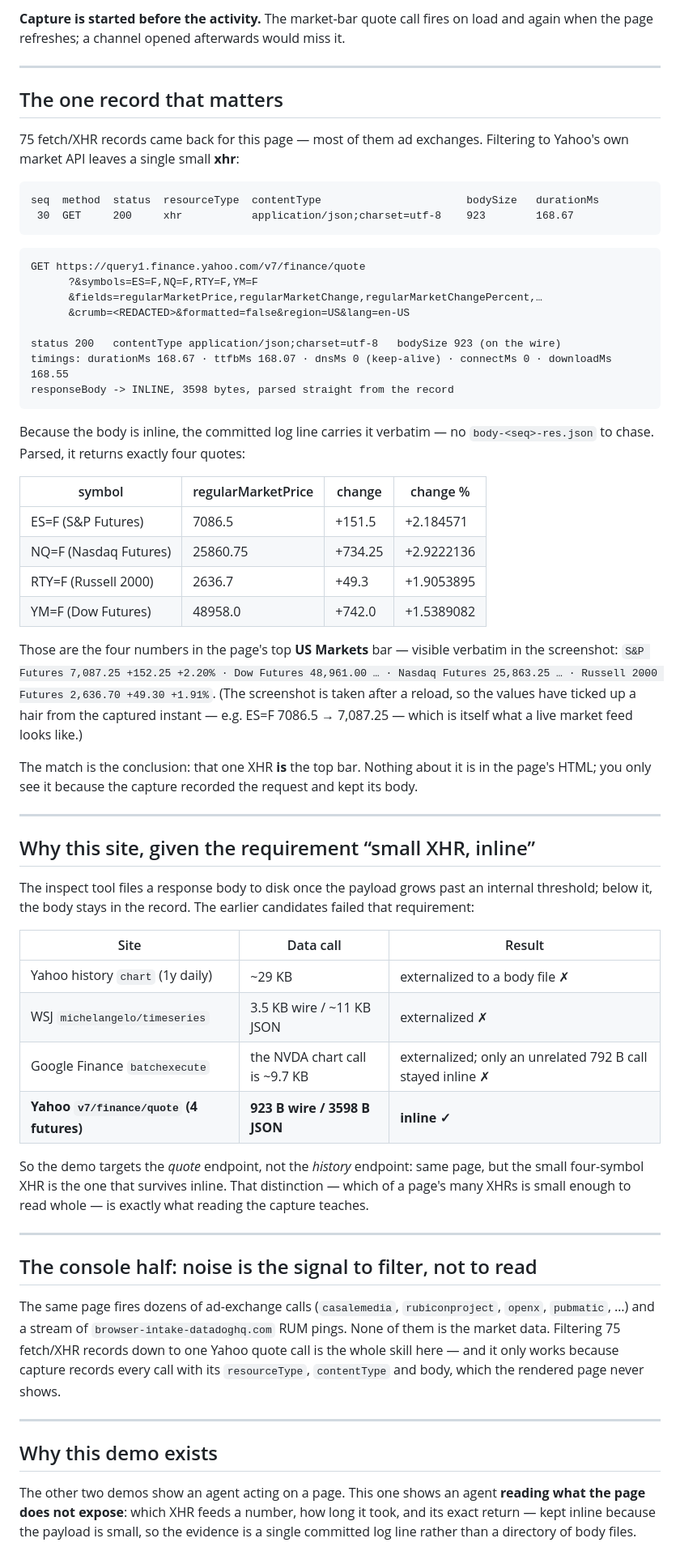
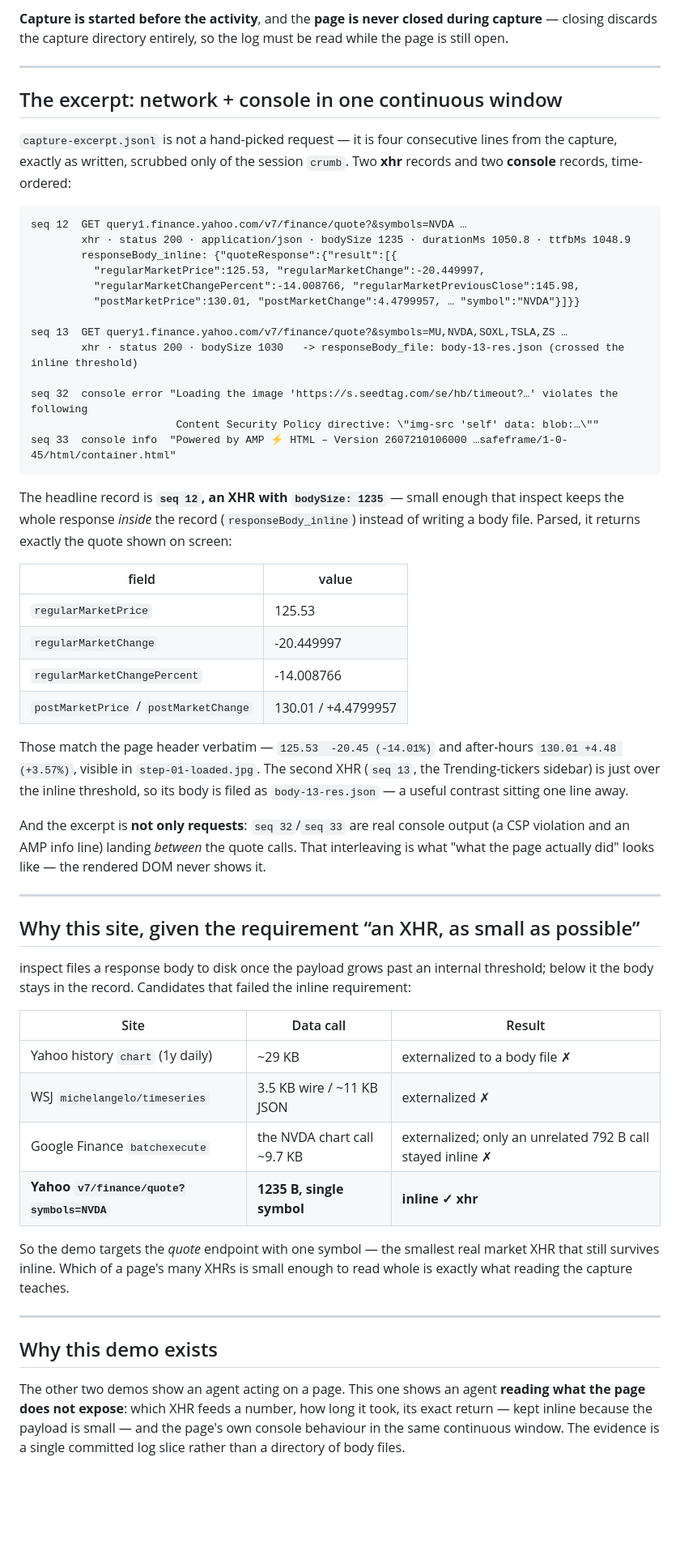
Before and after one commit to BuildItNow/x-agint-docs, a Markdown page: docs/browser/inspect-demo.md, the part around one of its changes. Shown at 81% size. GitHub-like rendering; blank space fills up the shorter version.

Commit message:
# inspect-demo - contiguous capture log (xhr + console) and intermediate frames: replace the single-request asset with a raw time-ordered slice of browser_page_inspect output — an inline v7/finance/quote?symbols=NVDA xhr (bodySize 1235, NVDA 125.53 -20.45 -14.01%) interleaved with two console records; add step-01-loaded.jpg and step-02-search.jpg as intermediate-state frames; drop the superseded single-request log and quote screenshot

````diff
--- a/docs/browser/inspect-demo.md
+++ b/docs/browser/inspect-demo.md
@@ -30,81 +37,73 @@ Sequence, in order:
 ```
 
-**Capture is started before the activity.** The market-bar quote call fires on load and again when the page
-refreshes; a channel opened afterwards would miss it.
+**Capture is started before the activity**, and the **page is never closed during capture** — closing discards the
+capture directory entirely, so the log must be read while the page is still open.
 
 ---
 
-## The one record that matters
+## The excerpt: network + console in one continuous window
 
-75 fetch/XHR records came back for this page — most of them ad exchanges. Filtering to Yahoo's own market API
-leaves a single small **xhr**:
+`capture-excerpt.jsonl` is not a hand-picked request — it is four consecutive lines from the capture, exactly as
+written, scrubbed only of the session `crumb`. Two **xhr** records and two **console** records, time-ordered:
 
 ```text
-seq  method  status  resourceType  contentType                       bodySize   durationMs
- 30  GET     200     xhr           application/json;charset=utf-8    923        168.67
+seq 12  GET query1.finance.yahoo.com/v7/finance/quote?&symbols=NVDA …
+        xhr · status 200 · application/json · bodySize 1235 · durationMs 1050.8 · ttfbMs 1048.9
+        responseBody_inline: {"quoteResponse":{"result":[{
+          "regularMarketPrice":125.53, "regularMarketChange":-20.449997,
+          "regularMarketChangePercent":-14.008766, "regularMarketPreviousClose":145.98,
+          "postMarketPrice":130.01, "postMarketChange":4.4799957, … "symbol":"NVDA"}]}}
+
+seq 13  GET query1.finance.yahoo.com/v7/finance/quote?&symbols=MU,NVDA,SOXL,TSLA,ZS …
+        xhr · status 200 · bodySize 1030   -> responseBody_file: body-13-res.json (crossed the inline threshold)
+
+seq 32  console error "Loading the image 'https://s.seedtag.com/se/hb/timeout?…' violates the following
+                       Content Security Policy directive: \"img-src 'self' data: blob:…\""
+seq 33  console info  "Powered by AMP ⚡ HTML – Version 2607210106000 …safeframe/1-0-45/html/container.html"
 ```
 
-```
-GET https://query1.finance.yahoo.com/v7/finance/quote
-      ?&symbols=ES=F,NQ=F,RTY=F,YM=F
-      &fields=regularMarketPrice,regularMarketChange,regularMarketChangePercent,…
-      &crumb=<REDACTED>&formatted=false&region=US&lang=en-US
+The headline record is **`seq 12`, an XHR with `bodySize: 1235`** — small enough that inspect keeps the whole
+response *inside* the record (`responseBody_inline`) instead of writing a body file. Parsed, it returns exactly
+the quote shown on screen:
 
-status 200   contentType application/json;charset=utf-8   bodySize 923 (on the wire)
-timings: durationMs 168.67 · ttfbMs 168.07 · dnsMs 0 (keep-alive) · connectMs 0 · downloadMs 168.55
-responseBody -> INLINE, 3598 bytes, parsed straight from the record
-```
+| field | value |
+|---|---|
+| `regularMarketPrice` | 125.53 |
+| `regularMarketChange` | -20.449997 |
+| `regularMarketChangePercent` | -14.008766 |
+| `postMarketPrice` / `postMarketChange` | 130.01 / +4.4799957 |
 
-Because the body is inline, the committed log line carries it verbatim — no `body-<seq>-res.json` to chase.
-Parsed, it returns exactly four quotes:
+Those match the page header verbatim — `125.53  -20.45 (-14.01%)` and after-hours `130.01 +4.48 (+3.57%)`, visible
+in `step-01-loaded.jpg`. The second XHR (`seq 13`, the Trending-tickers sidebar) is just over the inline threshold,
+so its body is filed as `body-13-res.json` — a useful contrast sitting one line away.
 
-| symbol | regularMarketPrice | change | change % |
-|---|---|---|---|
-| ES=F (S&P Futures)   | 7086.5   | +151.5  | +2.184571 |
-| NQ=F (Nasdaq Futures)| 25860.75 | +734.25 | +2.9222136 |
-| RTY=F (Russell 2000) | 2636.7   | +49.3   | +1.9053895 |
-| YM=F (Dow Futures)   | 48958.0  | +742.0  | +1.5389082 |
-
-Those are the four numbers in the page's top **US Markets** bar — visible verbatim in the screenshot:
-`S&P Futures 7,087.25 +152.25 +2.20% · Dow Futures 48,961.00 … · Nasdaq Futures 25,863.25 … · Russell 2000
-Futures 2,636.70 +49.30 +1.91%`. (The screenshot is taken after a reload, so the values have ticked up a hair
-from the captured instant — e.g. ES=F 7086.5 → 7,087.25 — which is itself what a live market feed looks like.)
-
-The match is the conclusion: that one XHR **is** the top bar. Nothing about it is in the page's HTML; you only
-see it because the capture recorded the request and kept its body.
+And the excerpt is **not only requests**: `seq 32`/`seq 33` are real console output (a CSP violation and an AMP
+info line) landing *between* the quote calls. That interleaving is what "what the page actually did" looks like —
+the rendered DOM never shows it.
 
 ---
 
-## Why this site, given the requirement “small XHR, inline”
+## Why this site, given the requirement “an XHR, as small as possible”
 
-The inspect tool files a response body to disk once the payload grows past an internal threshold; below it, the
-body stays in the record. The earlier candidates failed that requirement:
+inspect files a response body to disk once the payload grows past an internal threshold; below it the body stays
+in the record. Candidates that failed the inline requirement:
 
 | Site | Data call | Result |
 |---|---|---|
 | Yahoo history `chart` (1y daily) | ~29 KB | externalized to a body file ✗ |
 | WSJ `michelangelo/timeseries` | 3.5 KB wire / ~11 KB JSON | externalized ✗ |
-| Google Finance `batchexecute` | the NVDA chart call is ~9.7 KB | externalized; only an unrelated 792 B call stayed inline ✗ |
-| **Yahoo `v7/finance/quote` (4 futures)** | **923 B wire / 3598 B JSON** | **inline ✓** |
+| Google Finance `batchexecute` | the NVDA chart call ~9.7 KB | externalized; only an unrelated 792 B call stayed inline ✗ |
+| **Yahoo `v7/finance/quote?symbols=NVDA`** | **1235 B, single symbol** | **inline ✓ xhr** |
 
-So the demo targets the *quote* endpoint, not the *history* endpoint: same page, but the small four-symbol XHR
-is the one that survives inline. That distinction — which of a page's many XHRs is small enough to read whole —
-is exactly what reading the capture teaches.
-
----
-
-## The console half: noise is the signal to filter, not to read
-
-The same page fires dozens of ad-exchange calls (`casalemedia`, `rubiconproject`, `openx`, `pubmatic`, …) and a
-stream of `browser-intake-datadoghq.com` RUM pings. None of them is the market data. Filtering 75 fetch/XHR
-records down to one Yahoo quote call is the whole skill here — and it only works because capture records every
-call with its `resourceType`, `contentType` and body, which the rendered page never shows.
+So the demo targets the *quote* endpoint with one symbol — the smallest real market XHR that still survives
+inline. Which of a page's many XHRs is small enough to read whole is exactly what reading the capture teaches.
 
 ---
 
 ## Why this demo exists
 
 The other two demos show an agent acting on a page. This one shows an agent **reading what the page does not
-expose**: which XHR feeds a number, how long it took, and its exact return — kept inline because the payload is
-small, so the evidence is a single committed log line rather than a directory of body files.
+expose**: which XHR feeds a number, how long it took, its exact return — kept inline because the payload is small
+— and the page's own console behaviour in the same continuous window. The evidence is a single committed log
+slice rather than a directory of body files.
 
````
Also changed, not shown: other parts of docs/browser/inspect-demo.md (+23 -17 lines), README.md (+2 -2 lines), docs/browser/browser.md (+4 -3 lines), assets/inspect-demo/step-01-loaded.jpg (added), assets/inspect-demo/step-02-search.jpg (added), assets/inspect-demo/yahoo-01-quote.jpg (deleted), 3 other files.
